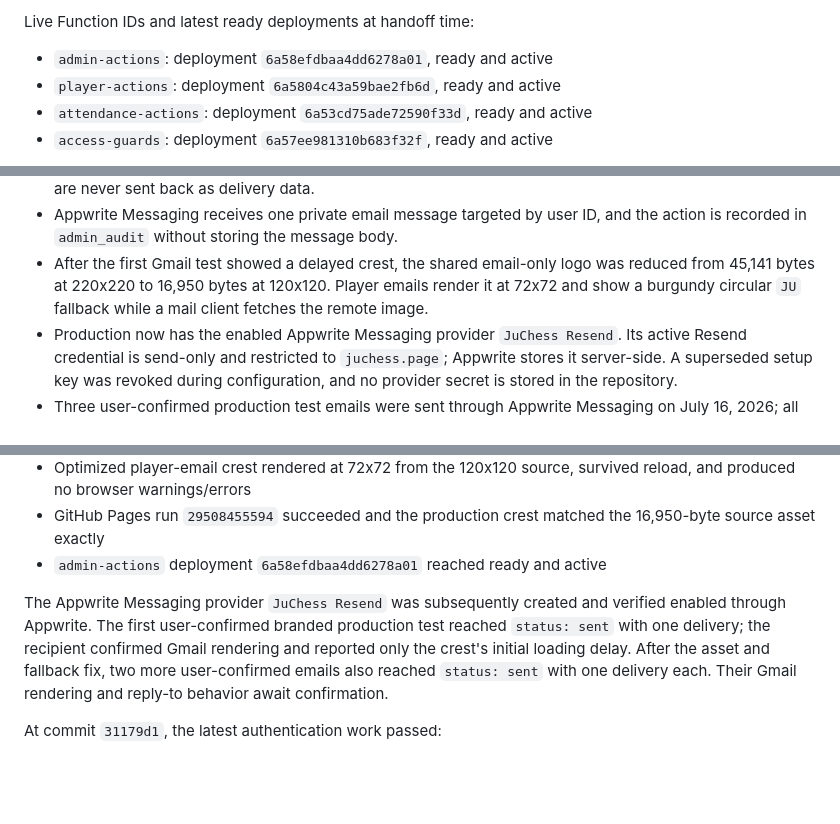
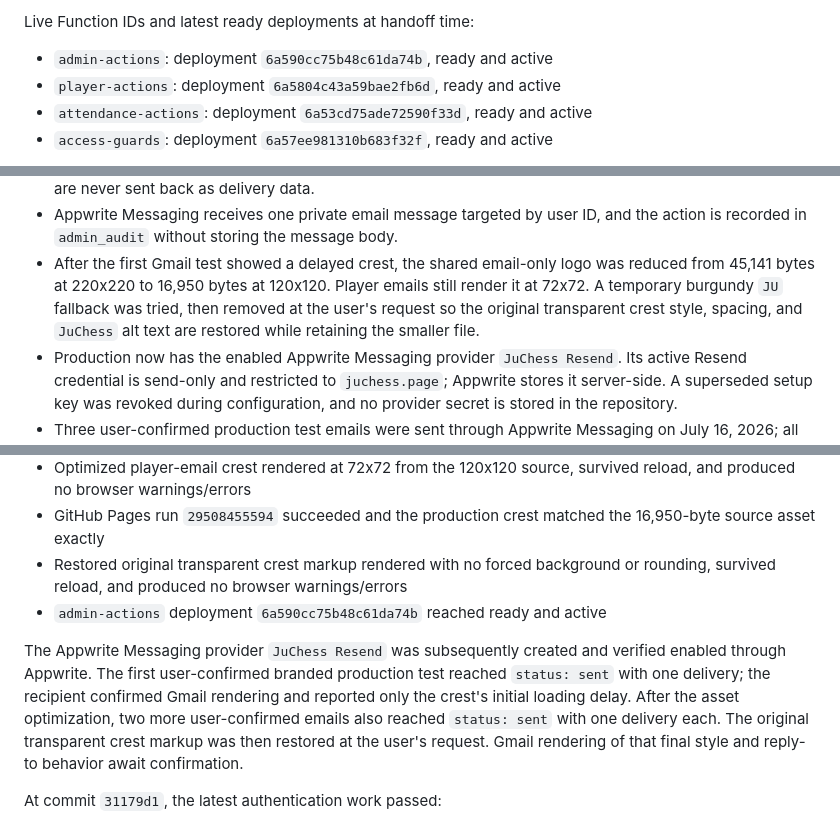
Before and after one commit to Ibra0hh/juchess-platform, a Markdown page: docs/NEXT_CHAT_HANDOFF.md, 3 parts joined by grey strips. Drawn GitHub-style; blank space fills up the shorter version.

Commit message:
Record restored email appearance

```diff
--- a/docs/NEXT_CHAT_HANDOFF.md
+++ b/docs/NEXT_CHAT_HANDOFF.md
@@ -271,7 +271,7 @@ Appwrite:
 
 Live Function IDs and latest ready deployments at handoff time:
 
-- `admin-actions`: deployment `6a58efdbaa4dd6278a01`, ready and active
+- `admin-actions`: deployment `6a590cc75b48c61da74b`, ready and active
 - `player-actions`: deployment `6a5804c43a59bae2fb6d`, ready and active
 - `attendance-actions`: deployment `6a53cd75ade72590f33d`, ready and active
 - `access-guards`: deployment `6a57ee981310b683f32f`, ready and active
@@ -948,8 +948,9 @@ Player Management email is implemented in source and in the active
   and the action is recorded in `admin_audit` without storing the message body.
 - After the first Gmail test showed a delayed crest, the shared email-only logo
   was reduced from 45,141 bytes at 220x220 to 16,950 bytes at 120x120. Player
-  emails render it at 72x72 and show a burgundy circular `JU` fallback while a
-  mail client fetches the remote image.
+  emails still render it at 72x72. A temporary burgundy `JU` fallback was tried,
+  then removed at the user's request so the original transparent crest style,
+  spacing, and `JuChess` alt text are restored while retaining the smaller file.
 - Production now has the enabled Appwrite Messaging provider `JuChess Resend`.
   Its active Resend credential is send-only and restricted to `juchess.page`;
   Appwrite stores it server-side. A superseded setup key was revoked during
@@ -1210,15 +1211,18 @@ The July 16 Player Management email implementation passed before commit:
   survived reload, and produced no browser warnings/errors
 - GitHub Pages run `29508455594` succeeded and the production crest matched the
   16,950-byte source asset exactly
-- `admin-actions` deployment `6a58efdbaa4dd6278a01` reached ready and active
+- Restored original transparent crest markup rendered with no forced background
+  or rounding, survived reload, and produced no browser warnings/errors
+- `admin-actions` deployment `6a590cc75b48c61da74b` reached ready and active
 
 The Appwrite Messaging provider `JuChess Resend` was subsequently created and
 verified enabled through Appwrite. The first user-confirmed branded production
 test reached `status: sent` with one delivery; the recipient confirmed Gmail
 rendering and reported only the crest's initial loading delay. After the asset
-and fallback fix, two more user-confirmed emails also reached `status: sent`
-with one delivery each. Their Gmail rendering and reply-to behavior await
-confirmation.
+optimization, two more user-confirmed emails also reached `status: sent` with
+one delivery each. The original transparent crest markup was then restored at
+the user's request. Gmail rendering of that final style and reply-to behavior
+await confirmation.
 
 At commit `31179d1`, the latest authentication work passed:
 
```
